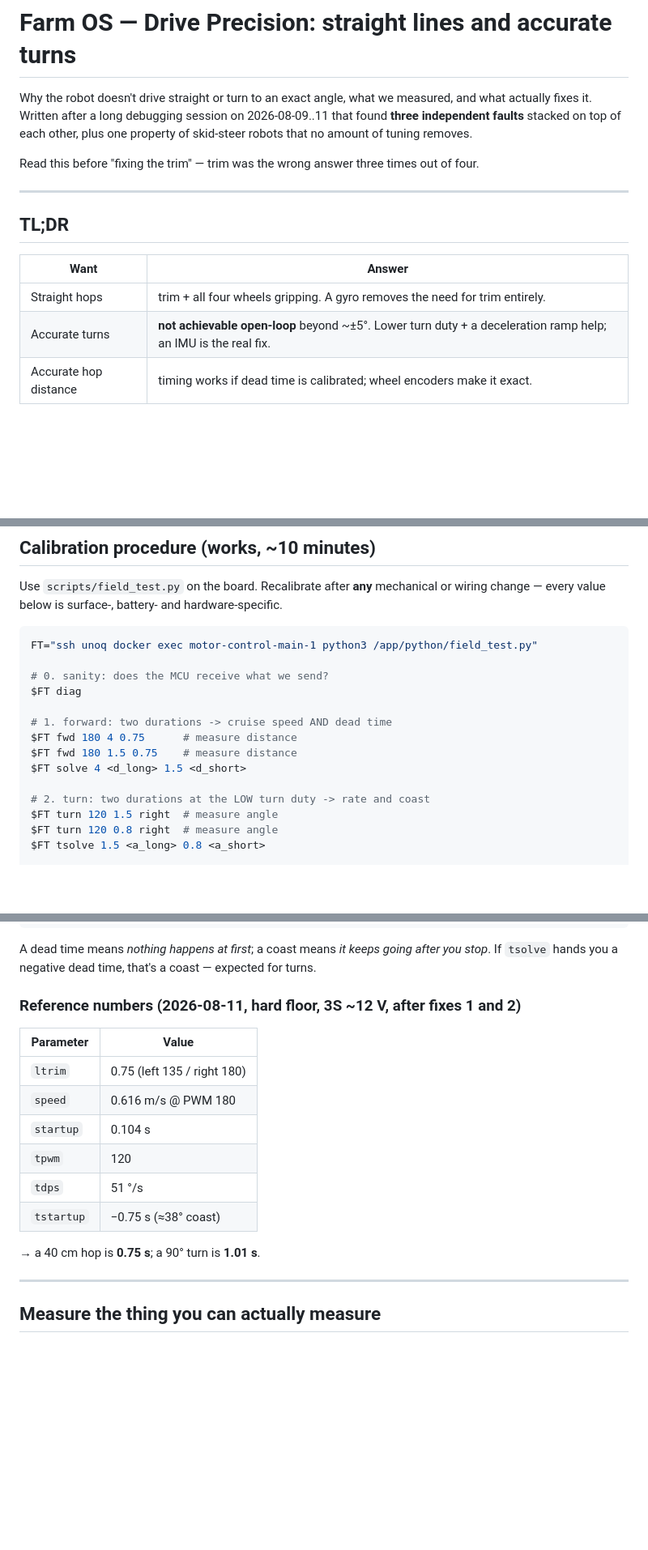
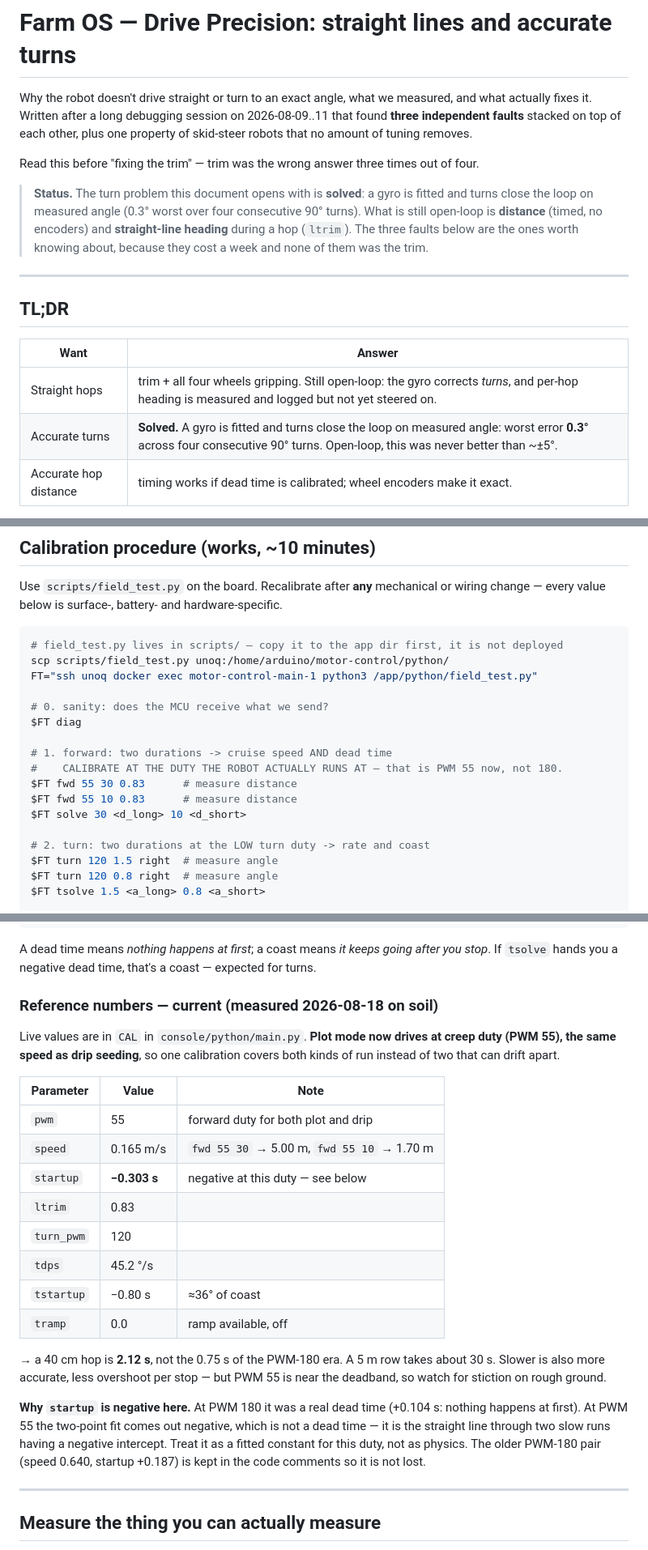
Before and after one commit to saravmajestic/yaerbot, a Markdown page: docs/drive-precision.md, 3 parts joined by grey strips. Shown at 81% size. GitHub-like rendering; blank space fills up the shorter version.

````diff
--- a/docs/drive-precision.md
+++ b/docs/drive-precision.md
@@ -7,14 +7,20 @@ skid-steer robots that no amount of tuning removes.
 
 Read this before "fixing the trim" — trim was the wrong answer three times out of four.
 
+> **Status.** The turn problem this document opens with is **solved**: a gyro is fitted and
+> turns close the loop on measured angle (0.3° worst over four consecutive 90° turns). What
+> is still open-loop is **distance** (timed, no encoders) and **straight-line heading**
+> during a hop (`ltrim`). The three faults below are the ones worth knowing about, because
+> they cost a week and none of them was the trim.
+
 ---
 
 ## TL;DR
 
 | Want | Answer |
 |---|---|
-| Straight hops | trim + all four wheels gripping. A gyro removes the need for trim entirely. |
-| Accurate turns | **not achievable open-loop** beyond ~±5°. Lower turn duty + a deceleration ramp help; an IMU is the real fix. |
+| Straight hops | trim + all four wheels gripping. Still open-loop: the gyro corrects *turns*, and per-hop heading is measured and logged but not yet steered on. |
+| Accurate turns | **Solved.** A gyro is fitted and turns close the loop on measured angle: worst error **0.3°** across four consecutive 90° turns. Open-loop, this was never better than ~±5°. |
 | Accurate hop distance | timing works if dead time is calibrated; wheel encoders make it exact. |
 
 **One rule:** before adjusting any control parameter, prove the command reached the motors.
@@ -98,15 +104,18 @@ Use `scripts/field_test.py` on the board. Recalibrate after **any** mechanical o
 change — every value below is surface-, battery- and hardware-specific.
 
 ```bash
+# field_test.py lives in scripts/ — copy it to the app dir first, it is not deployed
+scp scripts/field_test.py unoq:/home/arduino/motor-control/python/
 FT="ssh unoq docker exec motor-control-main-1 python3 /app/python/field_test.py"
 
 # 0. sanity: does the MCU receive what we send?
 $FT diag
 
 # 1. forward: two durations -> cruise speed AND dead time
-$FT fwd 180 4 0.75      # measure distance
-$FT fwd 180 1.5 0.75    # measure distance
-$FT solve 4 <d_long> 1.5 <d_short>
+#    CALIBRATE AT THE DUTY THE ROBOT ACTUALLY RUNS AT — that is PWM 55 now, not 180.
+$FT fwd 55 30 0.83      # measure distance
+$FT fwd 55 10 0.83      # measure distance
+$FT solve 30 <d_long> 10 <d_short>
 
 # 2. turn: two durations at the LOW turn duty -> rate and coast
 $FT turn 120 1.5 right  # measure angle
@@ -131,18 +140,32 @@ turn:     time = turn_startup_s + angle/tdps          turn_startup_s < 0   (coas
 A dead time means *nothing happens at first*; a coast means *it keeps going after you
 stop*. If `tsolve` hands you a negative dead time, that's a coast — expected for turns.
 
-### Reference numbers (2026-08-11, hard floor, 3S ~12 V, after fixes 1 and 2)
+### Reference numbers — current (measured 2026-08-18 on soil)
 
-| Parameter | Value |
-|---|---|
-| `ltrim` | 0.75 (left 135 / right 180) |
-| `speed` | 0.616 m/s @ PWM 180 |
-| `startup` | 0.104 s |
-| `tpwm` | 120 |
-| `tdps` | 51 °/s |
-| `tstartup` | −0.75 s (≈38° coast) |
+Live values are in `CAL` in `console/python/main.py`. **Plot mode now drives at creep duty
+(PWM 55), the same speed as drip seeding**, so one calibration covers both kinds of run
+instead of two that can drift apart.
 
-→ a 40 cm hop is **0.75 s**; a 90° turn is **1.01 s**.
+| Parameter | Value | Note |
+|---|---|---|
+| `pwm` | 55 | forward duty for both plot and drip |
+| `speed` | 0.165 m/s | `fwd 55 30` → 5.00 m, `fwd 55 10` → 1.70 m |
+| `startup` | **−0.303 s** | negative at this duty — see below |
+| `ltrim` | 0.83 | |
+| `turn_pwm` | 120 | |
+| `tdps` | 45.2 °/s | |
+| `tstartup` | −0.80 s | ≈36° of coast |
+| `tramp` | 0.0 | ramp available, off |
+
+→ a 40 cm hop is **2.12 s**, not the 0.75 s of the PWM-180 era. A 5 m row takes about 30 s.
+Slower is also more accurate, less overshoot per stop — but PWM 55 is near the deadband, so
+watch for stiction on rough ground.
+
+**Why `startup` is negative here.** At PWM 180 it was a real dead time (+0.104 s: nothing
+happens at first). At PWM 55 the two-point fit comes out negative, which is not a dead time
+— it is the straight line through two slow runs having a negative intercept. Treat it as a
+fitted constant for this duty, not as physics. The older PWM-180 pair (speed 0.640,
+startup +0.187) is kept in the code comments so it is not lost.
 
 ---
 
````
Also changed, not shown: other parts of docs/drive-precision.md (+45 -31 lines).
